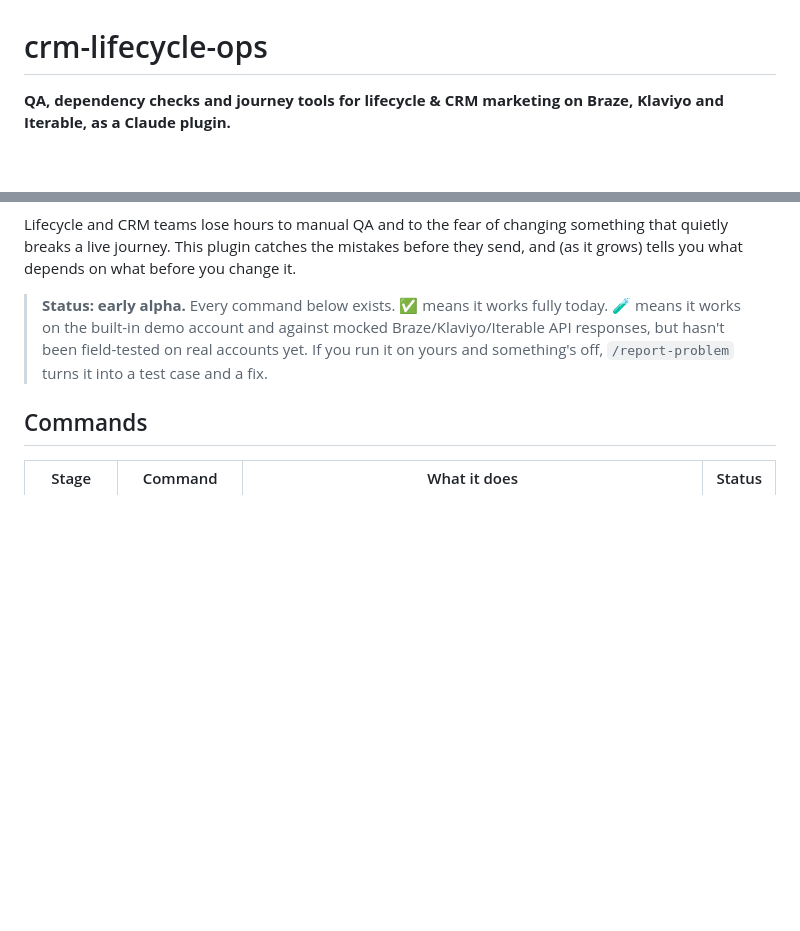
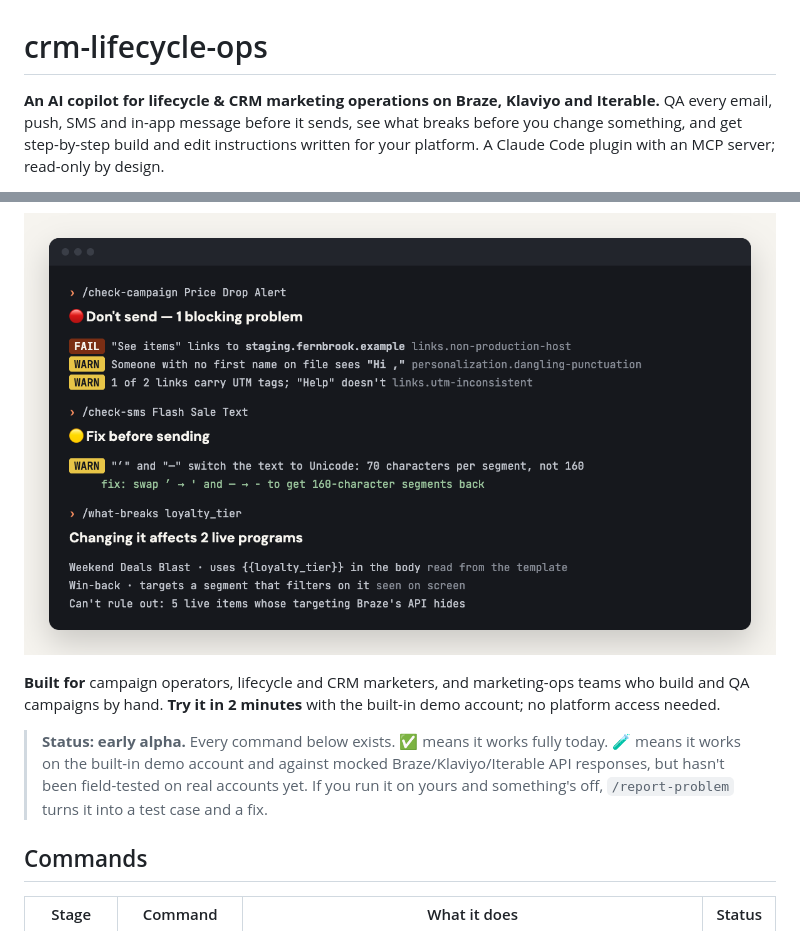
Before and after one commit to har5h98/crm-lifecycle-ops, a Markdown page: README.md, 2 parts joined by grey strips. GitHub-like rendering; pictures changed too: docs/demo.png (added); blank space fills up the shorter version.

Commit message:
docs: discoverability: README hero with demo image, npm-ready package, social preview image
- README opens with who it's for, a demo image and a 2-minute try-it path
- package.json ready for npm (bin, files, keywords, mcpName for the MCP registry);
  runtime libraries are bundled, so the package installs with no dependencies
- docs/social-preview.png for the repository's link previews

Co-Authored-By: Claude Opus 5.5 <noreply@anthropic.com>

```diff
--- a/README.md
+++ b/README.md
@@ -1,5 +1,8 @@
 # crm-lifecycle-ops
 
-**QA, dependency checks and journey tools for lifecycle & CRM marketing on Braze, Klaviyo and Iterable, as a Claude plugin.**
+**An AI copilot for lifecycle & CRM marketing operations on Braze, Klaviyo and Iterable.**
+QA every email, push, SMS and in-app message before it sends, see what breaks before you change
+something, and get step-by-step build and edit instructions written for your platform. A Claude Code
+plugin with an MCP server; read-only by design.
 
 [![CI](https://github.com/har5h98/crm-lifecycle-ops/actions/workflows/ci.yml/badge.svg)](https://github.com/har5h98/crm-lifecycle-ops/actions/workflows/ci.yml)
@@ -6,9 +10,10 @@
 ![Status: early alpha](https://img.shields.io/badge/status-early%20alpha-orange)
 ![License: MIT](https://img.shields.io/badge/license-MIT-blue)
 
-Lifecycle and CRM teams lose hours to manual QA and to the fear of changing something that quietly
-breaks a live journey. This plugin catches the mistakes before they send, and (as it grows) tells you
-what depends on what before you change it.
+<p align="center"><img src="https://raw.githubusercontent.com/har5h98/crm-lifecycle-ops/main/docs/demo.png" alt="Terminal showing /check-campaign flagging a staging link and a blank first name, /check-sms flagging curly quotes that double SMS cost, and /what-breaks listing live programs that use loyalty_tier" width="820"></p>
+
+**Built for** campaign operators, lifecycle and CRM marketers, and marketing-ops teams who build and
+QA campaigns by hand. **Try it in 2 minutes** with the built-in demo account; no platform access needed.
 
 > **Status: early alpha.** Every command below exists. ✅ means it works fully today. 🧪 means it works
 > on the built-in demo account and against mocked Braze/Klaviyo/Iterable API responses, but hasn't been
```
Also changed, not shown: other parts of README.md (+1 -0 lines), docs/social-preview.png (added), 2 other files.
